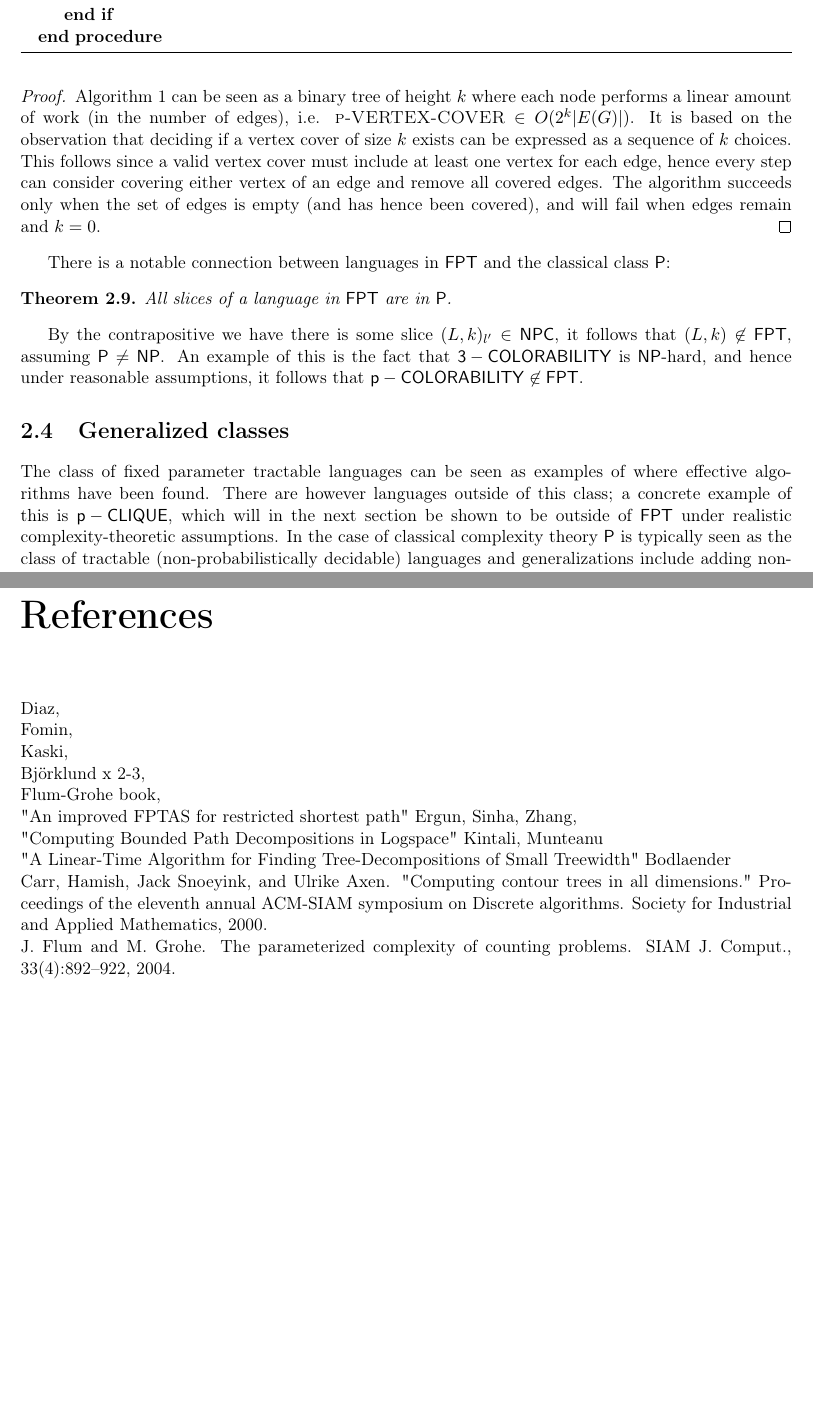
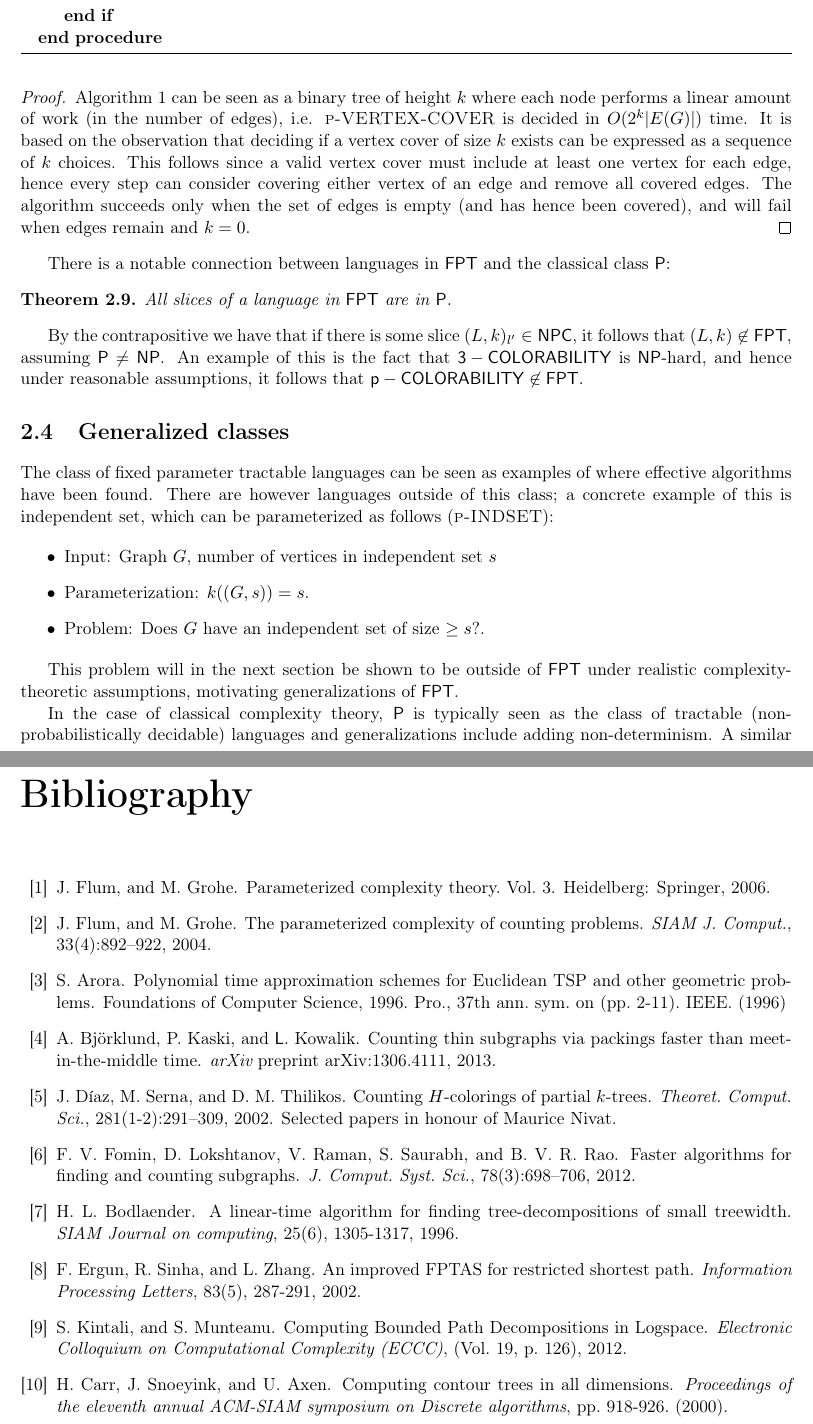
Before and after one commit to davnils/complexity, a LaTeX thesis (report.tex): two parts of pages 7 and 16 of 16 before the commit and two parts of pages 7 and 17 of 17 after it, joined at a grey line, cut so that both start at the same text, the shorter picture padded with empty space. Compiled offline with pdfLaTeX.

Commit message:
refs in progress

```diff
--- a/report.tex
+++ b/report.tex
@@ -157,7 +157,7 @@ $\textsc{p-VERTEX-COVER} \in \FPT$
 \end{thm}
 
 \begin{proof}
-Algorithm \ref{fpt-vertex-cover} can be seen as a binary tree of height $k$ where each node performs a linear amount of work (in the number of edges), i.e. $\textsc{p-VERTEX-COVER} \in O(2^k |E(G)|)$.
+Algorithm \ref{fpt-vertex-cover} can be seen as a binary tree of height $k$ where each node performs a linear amount of work (in the number of edges), i.e. $\textsc{p-VERTEX-COVER}$ is decided in $O(2^k |E(G)|)$ time.
 It is based on the observation that deciding if a vertex cover of size $k$ exists can be expressed as a sequence of $k$ choices.
 This follows since a valid vertex cover must include at least one vertex for each edge, hence every step can consider covering either vertex of an edge and remove all covered edges.
 The algorithm succeeds only when the set of edges is empty (and has hence been covered), and will fail when edges remain and $k = 0$.
@@ -206,14 +206,23 @@ There is a notable connection between languages in $\FPT$ and the classical clas
 All slices of a language in $\FPT$ are in $\P$.
 \end{thm}
 
-By the contrapositive we have there is some slice $(L, k)_{l'} \in \NPC$, it follows that $(L, k) \not \in \FPT$, assuming $\P \not = \NP$.
+By the contrapositive we have that if there is some slice $(L, k)_{l'} \in \NPC$, it follows that $(L, k) \not \in \FPT$, assuming $\P \not = \NP$.
 An example of this is the fact that \lang{3-COLORABILITY} is \NP-hard, and hence under reasonable assumptions, it follows that $\lang{p-COLORABILITY} \not \in \FPT$.
 
 \section{Generalized classes}
 %TODO: This intro can be extended, for example with a formal definition of p-CLIQUE (probably should be)
 The class of fixed parameter tractable languages can be seen as examples of where effective algorithms have been found.
-There are however languages outside of this class; a concrete example of this is \lang{p-CLIQUE}, which will in the next section be shown to be outside of $\FPT$ under realistic complexity-theoretic assumptions.
-In the case of classical complexity theory $\P$ is typically seen as the class of tractable (non-probabilistically decidable) languages and generalizations include adding non-determinism.
+There are however languages outside of this class; a concrete example of this is independent set, which can be parameterized as follows ($\textsc{p-INDSET}$):
+
+\begin{itemize}
+\item Input: Graph $G$, number of vertices in independent set $s$
+\item Parameterization: $k((G, s)) = s$.
+\item Problem: Does $G$ have an independent set of size $\ge s$?.
+\end{itemize}
+
+This problem will in the next section be shown to be outside of $\FPT$ under realistic complexity-theoretic assumptions, motivating generalizations of $\FPT$.
+
+In the case of classical complexity theory, $\P$ is typically seen as the class of tractable (non-probabilistically decidable) languages and generalizations include adding non-determinism.
 A similar path is taken in parameterized complexity theory where the following class is somewhat similar to $\NP$, if $\P$ is compared to $\FPT$:
 
 \begin{defn}
@@ -623,17 +628,59 @@ statistical assurance in results, bottlenecks.
 \section{Analysis}
 TODO: analyze benchmarks
 
-\chapter*{References}
+\begin{thebibliography}{10}
 
-Diaz,\\
-Fomin,\\
-Kaski,\\
-Björklund x 2-3,\\
-Flum-Grohe book, \\
-"An improved FPTAS for restricted shortest path" Ergun, Sinha, Zhang,\\
-"Computing Bounded Path Decompositions in Logspace" Kintali, Munteanu\\
-"A Linear-Time Algorithm for Finding Tree-Decompositions of Small Treewidth" Bodlaender\\
-Carr, Hamish, Jack Snoeyink, and Ulrike Axen. "Computing contour trees in all dimensions." Proceedings of the eleventh annual ACM-SIAM symposium on Discrete algorithms. Society for Industrial and Applied Mathematics, 2000.\\
-J. Flum and M. Grohe. The parameterized complexity of counting problems. SIAM J. Comput., 33(4):892–922, 2004.
+\bibitem{FG06}
+J.~Flum, and M.~Grohe.
+\newblock Parameterized complexity theory.  Vol. 3.
+\newblock Heidelberg: Springer, 2006.
+
+\bibitem{FG04}
+J.~Flum, and M.~Grohe.
+\newblock The parameterized complexity of counting problems.
+\newblock {\em SIAM J. Comput.}, 33(4):892--922, 2004.
+
+\bibitem{ARORA96}
+S.~Arora.
+\newblock Polynomial time approximation schemes for Euclidean TSP and other geometric problems.
+\newblock Foundations of Computer Science, 1996. Pro., 37th ann. sym. on (pp. 2-11). IEEE. (1996)
+
+\bibitem{bjorklund13}
+A.~{Bj{\"o}rklund}, P.~Kaski, and {\L}.~Kowalik.
+\newblock Counting thin subgraphs via packings faster than meet-in-the-middle time.
+\newblock {\em arXiv} preprint arXiv:1306.4111, 2013.
+
+\bibitem{DST02}
+J.~D{\'{\i}}az, M.~Serna, and D.~M. Thilikos.
+\newblock Counting {$H$}-colorings of partial {$k$}-trees.
+\newblock {\em Theoret. Comput. Sci.}, 281(1-2):291--309, 2002.
+\newblock Selected papers in honour of Maurice Nivat.
+
+\bibitem{FLRRS12}
+F.~V. Fomin, D.~Lokshtanov, V.~Raman, S.~Saurabh, and B.~V.~R. Rao.
+\newblock Faster algorithms for finding and counting subgraphs.
+\newblock {\em J. Comput. Syst. Sci.}, 78(3):698--706, 2012.
+
+\bibitem{bodlaender96}
+H. L.~Bodlaender.
+\newblock A linear-time algorithm for finding tree-decompositions of small treewidth.
+\newblock {\em SIAM Journal on computing}, 25(6), 1305-1317, 1996.
+
+\bibitem{ergun02}
+F.~Ergun, R.~Sinha, and L.~Zhang.
+\newblock An improved FPTAS for restricted shortest path.
+\newblock {\em Information Processing Letters}, 83(5), 287-291, 2002.
+
+\bibitem{kintali12}
+S.~Kintali, and S.~Munteanu.
+\newblock Computing Bounded Path Decompositions in Logspace.
+\newblock {\em Electronic Colloquium on Computational Complexity (ECCC)}, (Vol. 19, p. 126), 2012.
+
+\bibitem{carr00}
+H.~Carr, J.~Snoeyink, and U.~Axen.
+\newblock Computing contour trees in all dimensions.
+\newblock {\em Proceedings of the eleventh annual ACM-SIAM symposium on Discrete algorithms}, pp. 918-926. (2000).
+
+\end{thebibliography}
 
 \end{document}
```
Also changed, not shown: report.tex (16 more changed lines).
